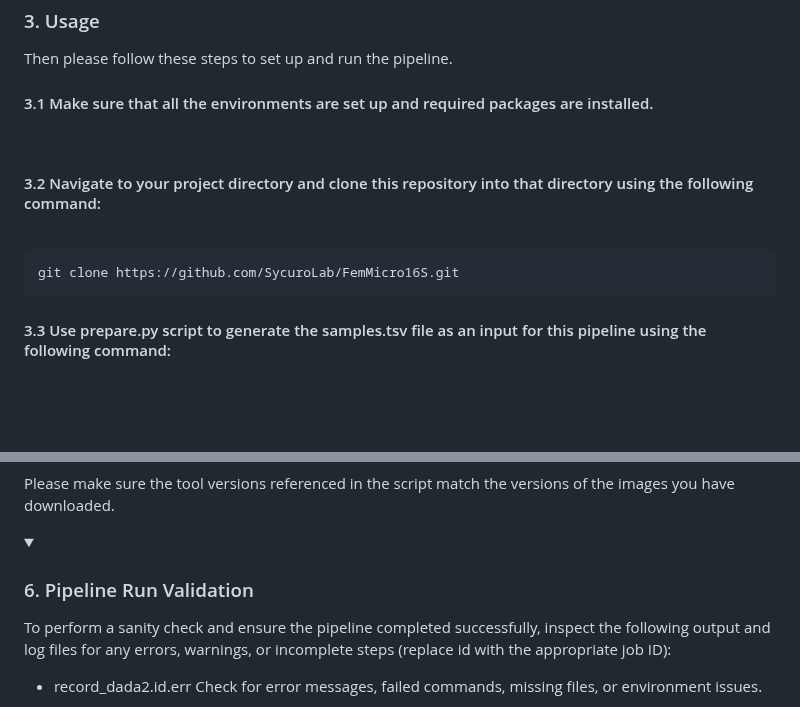
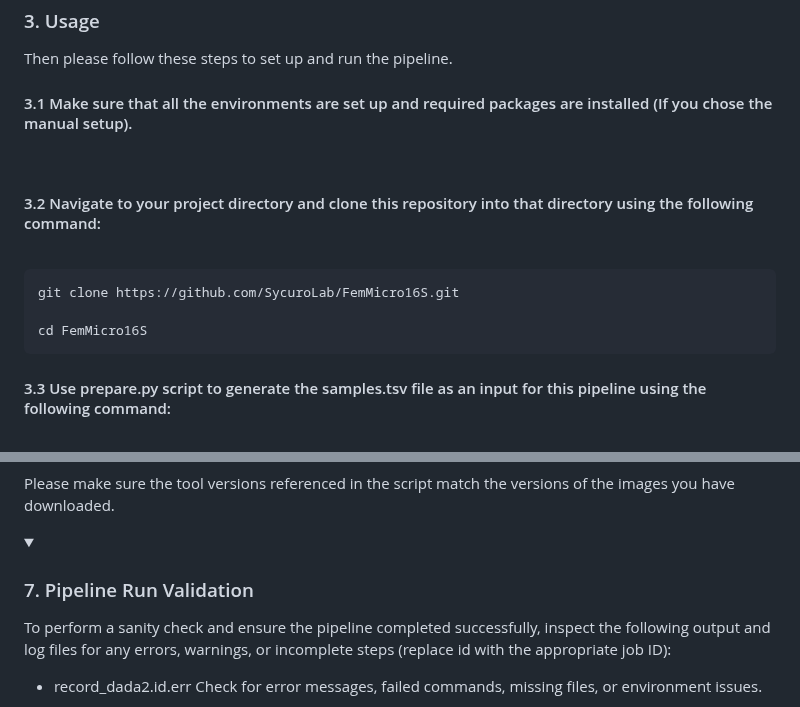
Before and after one commit to SycuroLab/FemMicro16S, a Markdown page: README.md, 2 parts joined by grey strips. GitHub-like rendering; folded sections open; blank space fills up the shorter version.

````diff
--- a/README.md
+++ b/README.md
@@ -351,7 +351,7 @@ conda deactivate
 
 Then please follow these steps to set up and run the pipeline.
 
-#### 3.1 Make sure that all the environments are set up and required packages are installed.
+#### 3.1 Make sure that all the environments are set up and required packages are installed (If you chose the manual setup).
 <br>
 
 #### 3.2 Navigate to your project directory and clone this repository into that directory using the following command:
@@ -359,6 +359,8 @@ Then please follow these steps to set up and run the pipeline.
 
 ```bash
 git clone https://github.com/SycuroLab/FemMicro16S.git
+
+cd FemMicro16S
 ```
 
 #### 3.3 Use prepare.py script to generate the samples.tsv file as an input for this pipeline using the following command:
@@ -478,7 +491,7 @@ Please make sure the tool versions referenced in the script match the versions o
 </details>
 
 <details>
-<summary><h3 style="font-size: 24px;">6. Pipeline Run Validation</h3></summary>
+<summary><h3 style="font-size: 24px;">7. Pipeline Run Validation</h3></summary>
 
 To perform a sanity check and ensure the pipeline completed successfully, inspect the following output and log files for any errors, warnings, or incomplete steps (replace id with the appropriate job ID):
 
````
Also changed, not shown: other parts of README.md (+12 -1 lines).
